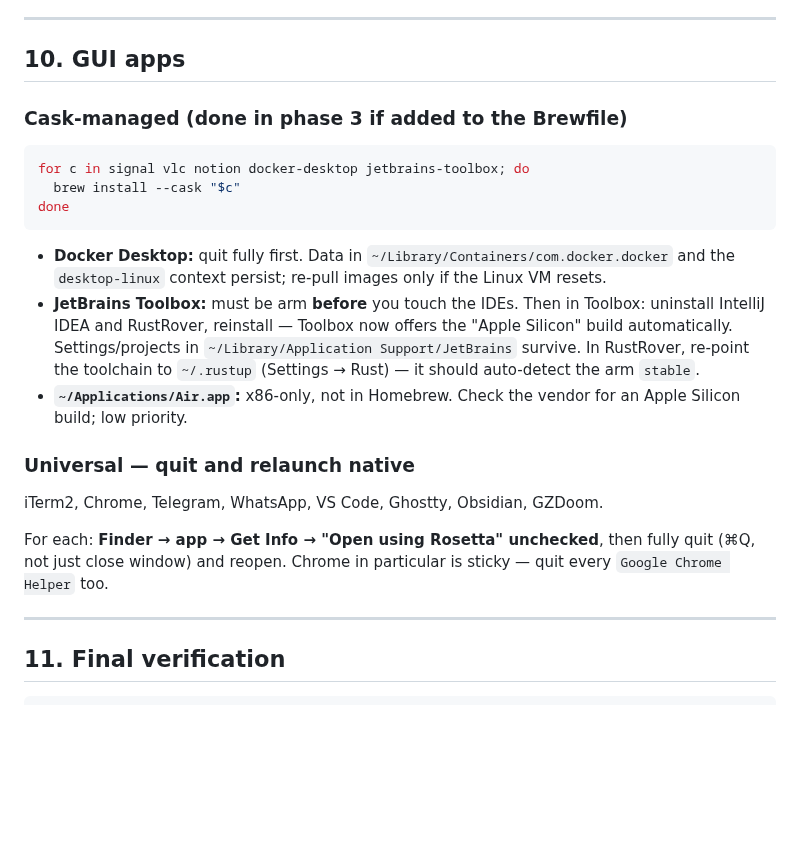
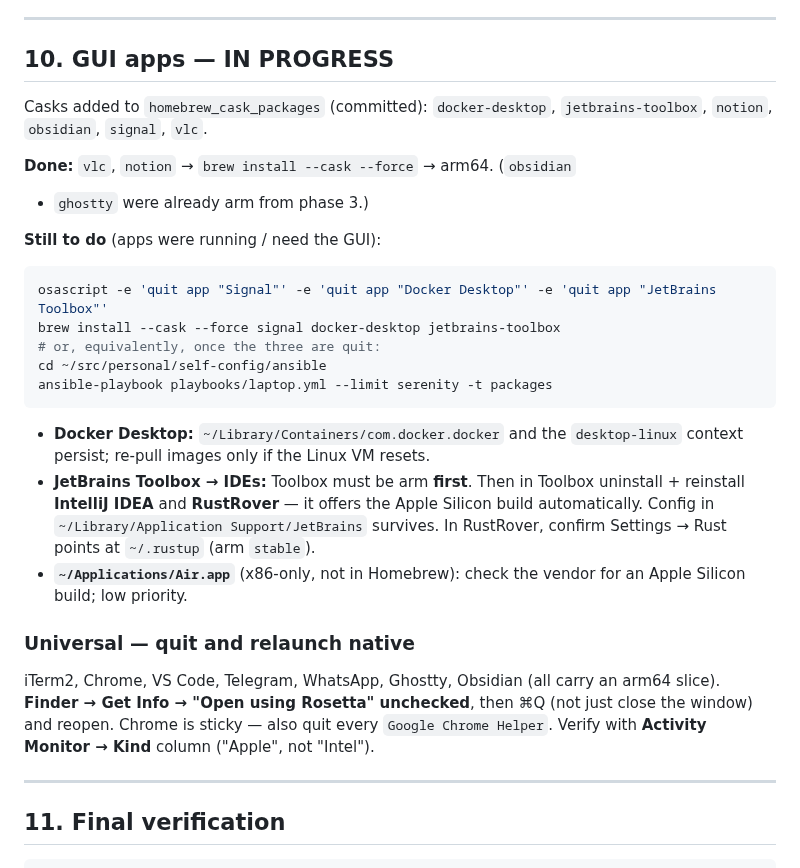
Before and after one commit to Farzy/self-config, a Markdown page: docs/arm64-migration.md, the part around the change. GitHub-like rendering; blank space fills up the shorter version.

Commit message:
docs(laptop_setup): record migration phases 9-10
Phase 9 (Intel Homebrew removal) done; phase 10 (GUI apps) in progress - vlc and
notion reinstalled arm64, signal / docker-desktop / jetbrains-toolbox pending a
quit + reinstall, universal apps pending a native relaunch.

Co-Authored-By: Claude Sonnet 5 <noreply@anthropic.com>
Claude-Session: https://claude.ai/code/session_01QinJzxp31NoEEXJKiGU1wF

````diff
--- a/docs/arm64-migration.md
+++ b/docs/arm64-migration.md
@@ -413,35 +413,41 @@ Fresh login shell now resolves `node`/`npm`/`ruby`/`rustc`/`go`/`python3`/
 
 ---
 
-## 10. GUI apps
+## 10. GUI apps — IN PROGRESS
 
-### Cask-managed (done in phase 3 if added to the Brewfile)
+Casks added to `homebrew_cask_packages` (committed): `docker-desktop`,
+`jetbrains-toolbox`, `notion`, `obsidian`, `signal`, `vlc`.
+
+**Done:** `vlc`, `notion` → `brew install --cask --force` → arm64. (`obsidian`
++ `ghostty` were already arm from phase 3.)
+
+**Still to do** (apps were running / need the GUI):
 
 ```bash
-for c in signal vlc notion docker-desktop jetbrains-toolbox; do
-  brew install --cask "$c"
-done
+osascript -e 'quit app "Signal"' -e 'quit app "Docker Desktop"' -e 'quit app "JetBrains Toolbox"'
+brew install --cask --force signal docker-desktop jetbrains-toolbox
+# or, equivalently, once the three are quit:
+cd ~/src/personal/self-config/ansible
+ansible-playbook playbooks/laptop.yml --limit serenity -t packages
 ```
 
-- **Docker Desktop:** quit fully first. Data in
-  `~/Library/Containers/com.docker.docker` and the `desktop-linux` context
-  persist; re-pull images only if the Linux VM resets.
-- **JetBrains Toolbox:** must be arm **before** you touch the IDEs. Then in
-  Toolbox: uninstall IntelliJ IDEA and RustRover, reinstall — Toolbox now
-  offers the "Apple Silicon" build automatically. Settings/projects in
-  `~/Library/Application Support/JetBrains` survive. In RustRover, re-point the
-  toolchain to `~/.rustup` (Settings → Rust) — it should auto-detect the arm
-  `stable`.
-- **`~/Applications/Air.app`:** x86-only, not in Homebrew. Check the vendor for
+- **Docker Desktop:** `~/Library/Containers/com.docker.docker` and the
+  `desktop-linux` context persist; re-pull images only if the Linux VM resets.
+- **JetBrains Toolbox → IDEs:** Toolbox must be arm **first**. Then in Toolbox
+  uninstall + reinstall **IntelliJ IDEA** and **RustRover** — it offers the
+  Apple Silicon build automatically. Config in
+  `~/Library/Application Support/JetBrains` survives. In RustRover, confirm
+  Settings → Rust points at `~/.rustup` (arm `stable`).
+- **`~/Applications/Air.app`** (x86-only, not in Homebrew): check the vendor for
   an Apple Silicon build; low priority.
 
 ### Universal — quit and relaunch native
 
-iTerm2, Chrome, Telegram, WhatsApp, VS Code, Ghostty, Obsidian, GZDoom.
-
-For each: **Finder → app → Get Info → "Open using Rosetta" unchecked**, then
-fully quit (⌘Q, not just close window) and reopen. Chrome in particular is
-sticky — quit every `Google Chrome Helper` too.
+iTerm2, Chrome, VS Code, Telegram, WhatsApp, Ghostty, Obsidian (all carry an
+arm64 slice). **Finder → Get Info → "Open using Rosetta" unchecked**, then ⌘Q
+(not just close the window) and reopen. Chrome is sticky — also quit every
+`Google Chrome Helper`. Verify with **Activity Monitor → Kind** column
+("Apple", not "Intel").
 
 ---
 
````
